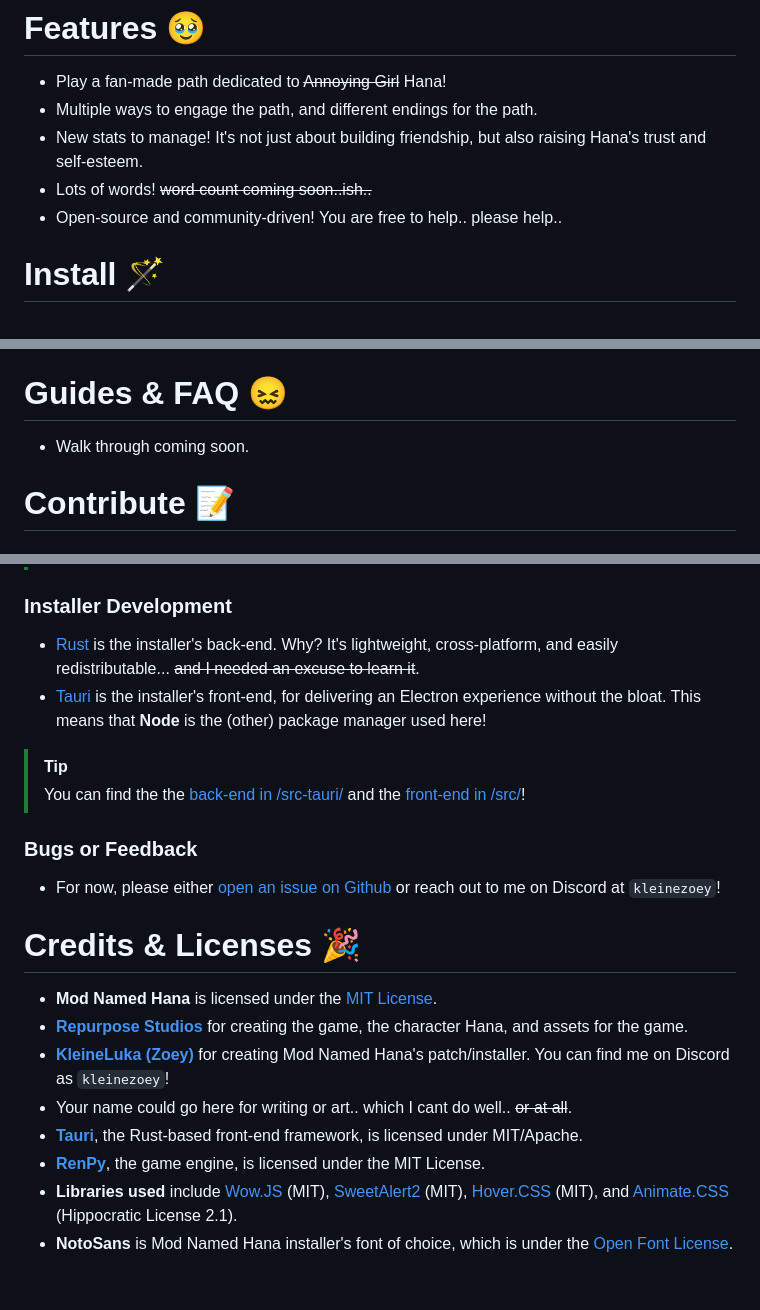
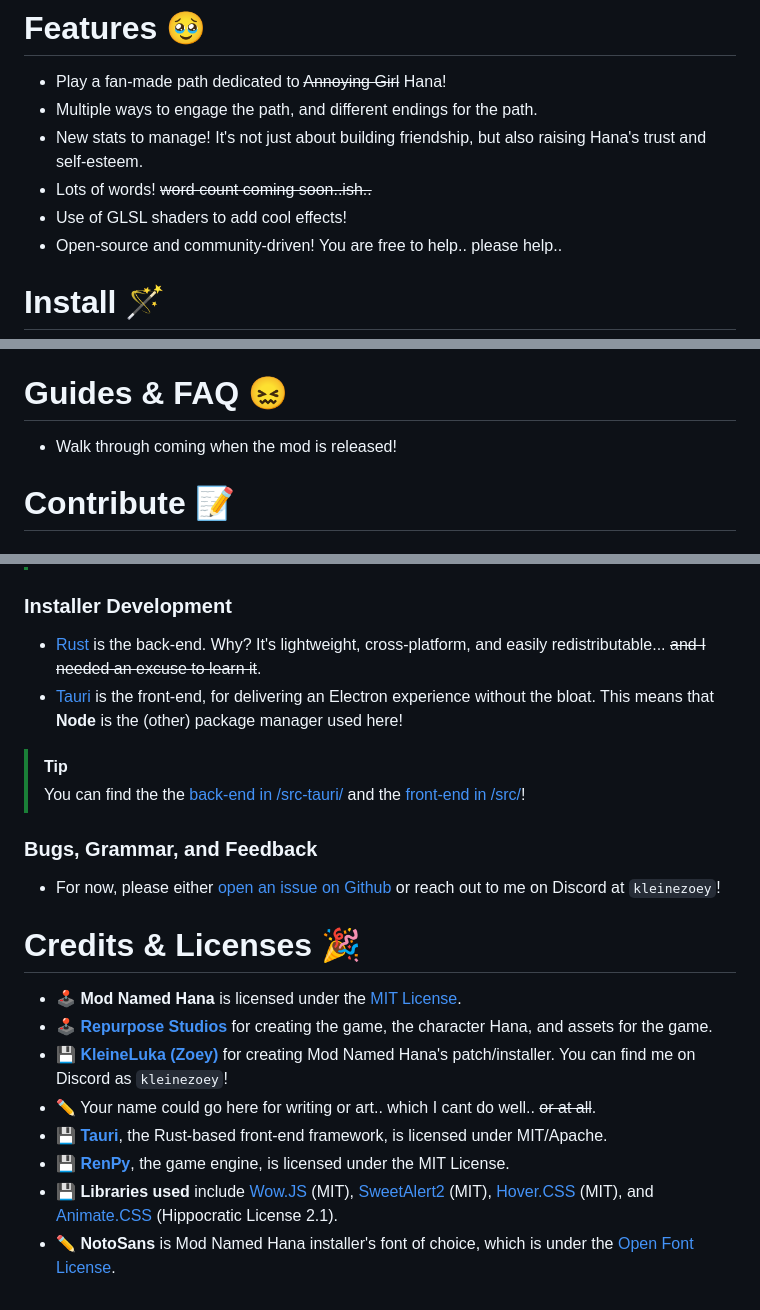
Before and after one commit to kleineluka/modnamedhana, a Markdown page: README.md, 3 parts joined by grey strips. Drawn GitHub-style.

```diff
--- a/README.md
+++ b/README.md
@@ -25,6 +25,7 @@ A [Repurpose](https://residentrabbit.itch.io/repurpose) **fan-made** mod to add
 - Multiple ways to engage the path, and different endings for the path.
 - New stats to manage! It's not just about building friendship, but also raising Hana's trust and self-esteem.
 - Lots of words! ~~word count coming soon..ish..~~
+- Use of GLSL shaders to add cool effects!
 - Open-source and community-driven! You are free to help.. please help..
 
 # Install 🪄
@@ -34,7 +35,7 @@ A [Repurpose](https://residentrabbit.itch.io/repurpose) **fan-made** mod to add
   - Manual: Download the mod content and replace/move files yourself.
 
 # Guides & FAQ 😖
-- Walk through coming soon.
+- Walk through coming when the mod is released!
 
 # Contribute 📝
 
@@ -48,22 +49,21 @@ A [Repurpose](https://residentrabbit.itch.io/repurpose) **fan-made** mod to add
 > You can find the [mod content in /src-tauri/renpy/](https://github.com/kleineluka/modnamedhana/tree/main/src-tauri/renpy)!
 
 ### Installer Development
-- [Rust](https://www.rust-lang.org/) is the installer's back-end. Why? It's lightweight, cross-platform, and easily redistributable... ~~and I needed an excuse to learn it~~.
-- [Tauri](https://tauri.app/) is the installer's front-end, for delivering an Electron experience without the bloat. This means that **Node** is the (other) package manager used here!
+- [Rust](https://www.rust-lang.org/) is the back-end. Why? It's lightweight, cross-platform, and easily redistributable... ~~and I needed an excuse to learn it~~.
+- [Tauri](https://tauri.app/) is the front-end, for delivering an Electron experience without the bloat. This means that **Node** is the (other) package manager used here!
 
 > [!TIP]
 > You can find the the [back-end in /src-tauri/](https://github.com/kleineluka/modnamedhana/tree/main/src-tauri/src) and the [front-end in /src/](https://github.com/kleineluka/modnamedhana/tree/main/src)!
 
-
-### Bugs or Feedback
+### Bugs, Grammar, and Feedback
 - For now, please either [open an issue on Github](https://github.com/kleineluka/modnamedhana/issues) or reach out to me on Discord at `kleinezoey`!
 
 # Credits & Licenses 🎉
-- **Mod Named Hana** is licensed under the [MIT License](https://github.com/kleineluka/modnamedhana/blob/main/LICENSE).
-- **[Repurpose Studios](https://residentrabbit.itch.io/repurpose)** for creating the game, the character Hana, and assets for the game.
-- **[KleineLuka (Zoey)](https://www.github.com/kleineluka)** for creating Mod Named Hana's patch/installer. You can find me on Discord as `kleinezoey`!
-- Your name could go here for writing or art.. which I cant do well.. ~~or at all~~.
-- **[Tauri](https://github.com/tauri-apps/tauri)**, the Rust-based front-end framework, is licensed under MIT/Apache.
-- **[RenPy](https://www.renpy.org/)**, the game engine, is licensed under the MIT License.
-- **Libraries used** include [Wow.JS](https://wowjs.uk) (MIT), [SweetAlert2](https://github.com/sweetalert2/sweetalert2) (MIT), [Hover.CSS](https://github.com/IanLunn/Hover) (MIT), and [Animate.CSS](https://github.com/animate-css/animate.css) (Hippocratic License 2.1).
-- **NotoSans** is Mod Named Hana installer's font of choice, which is under the [Open Font License](https://fonts.google.com/noto/specimen/Noto+Sans/about).
+- 🕹️ **Mod Named Hana** is licensed under the [MIT License](https://github.com/kleineluka/modnamedhana/blob/main/LICENSE).
+- 🕹️ **[Repurpose Studios](https://residentrabbit.itch.io/repurpose)** for creating the game, the character Hana, and assets for the game.
+- 💾 **[KleineLuka (Zoey)](https://www.github.com/kleineluka)** for creating Mod Named Hana's patch/installer. You can find me on Discord as `kleinezoey`!
+- ✏️ Your name could go here for writing or art.. which I cant do well.. ~~or at all~~.
+- 💾 **[Tauri](https://github.com/tauri-apps/tauri)**, the Rust-based front-end framework, is licensed under MIT/Apache.
+- 💾 **[RenPy](https://www.renpy.org/)**, the game engine, is licensed under the MIT License.
+- 💾 **Libraries used** include [Wow.JS](https://wowjs.uk) (MIT), [SweetAlert2](https://github.com/sweetalert2/sweetalert2) (MIT), [Hover.CSS](https://github.com/IanLunn/Hover) (MIT), and [Animate.CSS](https://github.com/animate-css/animate.css) (Hippocratic License 2.1).
+- ✏️ **NotoSans** is Mod Named Hana installer's font of choice, which is under the [Open Font License](https://fonts.google.com/noto/specimen/Noto+Sans/about).
```
